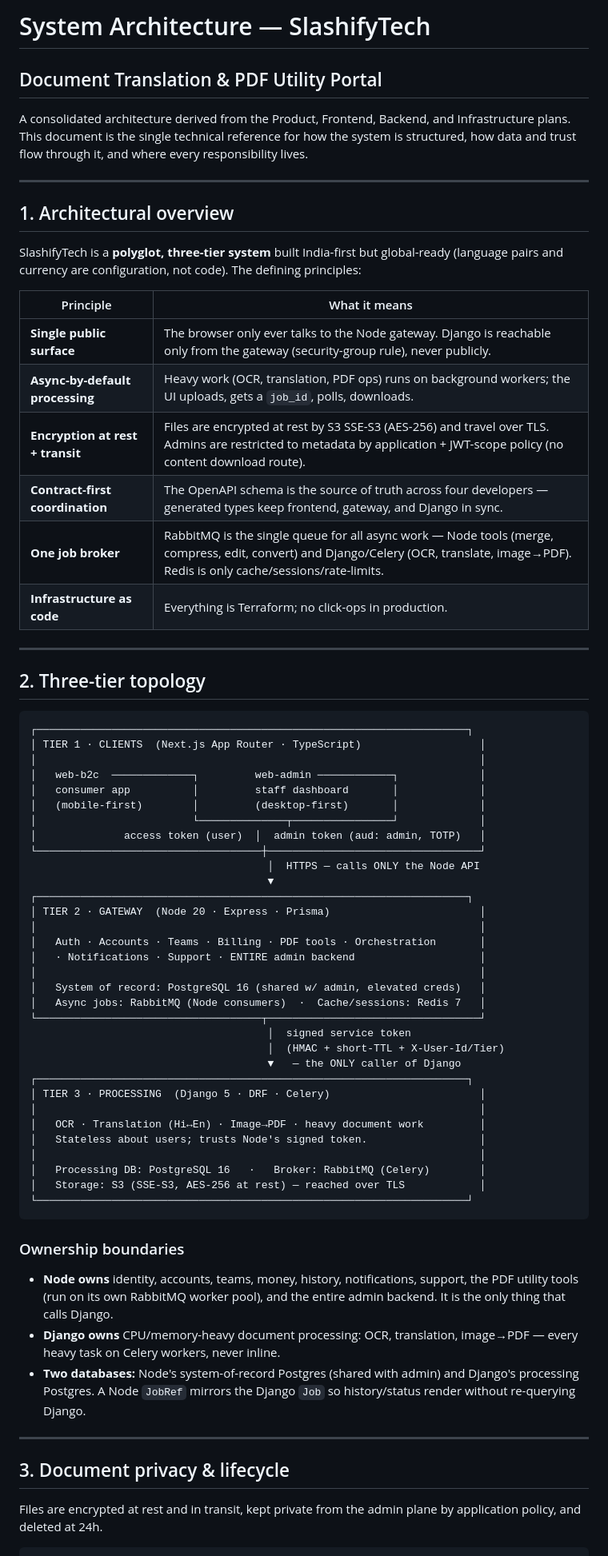
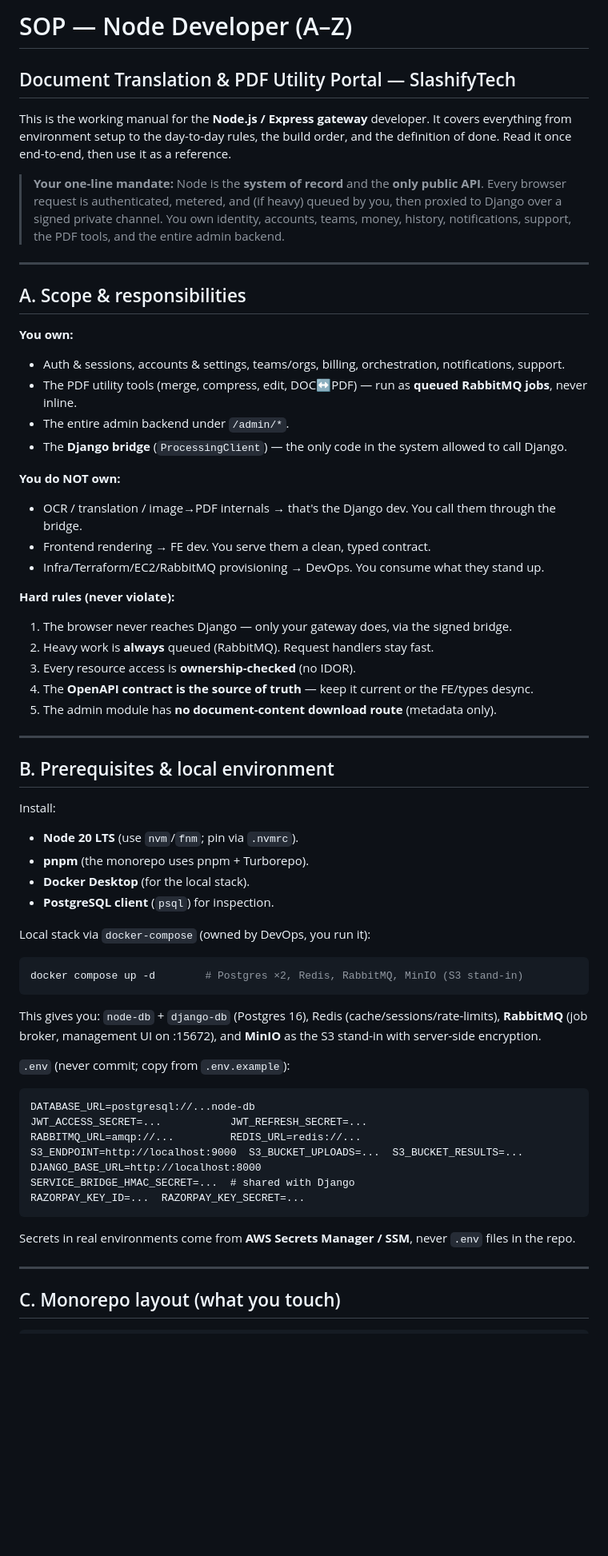
Before and after one commit to Mrutunjay50/DOCS, a Markdown page: architecture.md, the part around one of its changes. Shown at 80% size. Rendered like a GitHub page; blank space fills up the shorter version.

````diff
--- a/architecture.md
+++ b/architecture.md
@@ -1,73 +1,62 @@
-# System Architecture — SlashifyTech
+# SOP — Node Developer (A–Z)
+## Document Translation & PDF Utility Portal — SlashifyTech
 
-## Document Translation & PDF Utility Portal
+This is the working manual for the **Node.js / Express gateway** developer. It covers everything from environment setup to the day-to-day rules, the build order, and the definition of done. Read it once end-to-end, then use it as a reference.
 
-A consolidated architecture derived from the Product, Frontend, Backend, and Infrastructure plans. This document is the single technical reference for how the system is structured, how data and trust flow through it, and where every responsibility lives.
+> **Your one-line mandate:** Node is the **system of record** and the **only public API**. Every browser request is authenticated, metered, and (if heavy) queued by you, then proxied to Django over a signed private channel. You own identity, accounts, teams, money, history, notifications, support, the PDF tools, and the entire admin backend.
 
 ---
 
-## 1. Architectural overview
+## A. Scope & responsibilities
 
-SlashifyTech is a **polyglot, three-tier system** built India-first but global-ready (language pairs and currency are configuration, not code). The defining principles:
+**You own:**
+- Auth & sessions, accounts & settings, teams/orgs, billing, orchestration, notifications, support.
+- The PDF utility tools (merge, compress, edit, DOC↔PDF) — run as **queued RabbitMQ jobs**, never inline.
+- The entire admin backend under `/admin/*`.
+- The **Django bridge** (`ProcessingClient`) — the only code in the system allowed to call Django.
 
-| Principle | What it means |
-|---|---|
-| **Single public surface** | The browser only ever talks to the Node gateway. Django is reachable only from the gateway (security-group rule), never publicly. |
-| **Async-by-default processing** | Heavy work (OCR, translation, PDF ops) runs on background workers; the UI uploads, gets a `job_id`, polls, downloads. |
-| **Encryption at rest + transit** | Files are encrypted at rest by S3 SSE-S3 (AES-256) and travel over TLS. Admins are restricted to metadata by application + JWT-scope policy (no content download route). |
-| **Contract-first coordination** | The OpenAPI schema is the source of truth across four developers — generated types keep frontend, gateway, and Django in sync. |
-| **One job broker** | RabbitMQ is the single queue for all async work — Node tools (merge, compress, edit, convert) and Django/Celery (OCR, translate, image→PDF). Redis is only cache/sessions/rate-limits. |
-| **Infrastructure as code** | Everything is Terraform; no click-ops in production. |
+**You do NOT own:**
+- OCR / translation / image→PDF internals → that's the Django dev. You call them through the bridge.
+- Frontend rendering → FE dev. You serve them a clean, typed contract.
+- Infra/Terraform/EC2/RabbitMQ provisioning → DevOps. You consume what they stand up.
+
+**Hard rules (never violate):**
+1. The browser never reaches Django — only your gateway does, via the signed bridge.
+2. Heavy work is **always** queued (RabbitMQ). Request handlers stay fast.
+3. Every resource access is **ownership-checked** (no IDOR).
+4. The **OpenAPI contract is the source of truth** — keep it current or the FE/types desync.
+5. The admin module has **no document-content download route** (metadata only).
 
 ---
 
-## 2. Three-tier topology
+## B. Prerequisites & local environment
 
+Install:
+- **Node 20 LTS** (use `nvm`/`fnm`; pin via `.nvmrc`).
+- **pnpm** (the monorepo uses pnpm + Turborepo).
+- **Docker Desktop** (for the local stack).
+- **PostgreSQL client** (`psql`) for inspection.
+
+Local stack via `docker-compose` (owned by DevOps, you run it):
+```bash
+docker compose up -d        # Postgres ×2, Redis, RabbitMQ, MinIO (S3 stand-in)
 ```
-┌─────────────────────────────────────────────────────────────────────┐
-│ TIER 1 · CLIENTS  (Next.js App Router · TypeScript)                   │
-│                                                                       │
-│   web-b2c  ─────────────┐         web-admin ────────────┐             │
-│   consumer app          │         staff dashboard       │             │
-│   (mobile-first)        │         (desktop-first)       │             │
-│                         └──────────────┬────────────────┘             │
-│              access token (user)  │  admin token (aud: admin, TOTP)   │
-└────────────────────────────────────┼──────────────────────────────────┘
-                                      │  HTTPS — calls ONLY the Node API
-                                      ▼
-┌─────────────────────────────────────────────────────────────────────┐
-│ TIER 2 · GATEWAY  (Node 20 · Express · Prisma)                        │
-│                                                                       │
-│   Auth · Accounts · Teams · Billing · PDF tools · Orchestration       │
-│   · Notifications · Support · ENTIRE admin backend                    │
-│                                                                       │
-│   System of record: PostgreSQL 16 (shared w/ admin, elevated creds)   │
-│   Async jobs: RabbitMQ (Node consumers)  ·  Cache/sessions: Redis 7   │
-└────────────────────────────────────┬──────────────────────────────────┘
-                                      │  signed service token
-                                      │  (HMAC + short-TTL + X-User-Id/Tier)
-                                      ▼   — the ONLY caller of Django
-┌─────────────────────────────────────────────────────────────────────┐
-│ TIER 3 · PROCESSING  (Django 5 · DRF · Celery)                        │
-│                                                                       │
-│   OCR · Translation (Hi↔En) · Image→PDF · heavy document work         │
-│   Stateless about users; trusts Node's signed token.                  │
-│                                                                       │
-│   Processing DB: PostgreSQL 16   ·   Broker: RabbitMQ (Celery)        │
-│   Storage: S3 (SSE-S3, AES-256 at rest) — reached over TLS            │
-└─────────────────────────────────────────────────────────────────────┘
+This gives you: `node-db` + `django-db` (Postgres 16), Redis (cache/sessions/rate-limits), **RabbitMQ** (job broker, management UI on :15672), and **MinIO** as the S3 stand-in with server-side encryption.
+
+`.env` (never commit; copy from `.env.example`):
 ```
-
-### Ownership boundaries
-
-- **Node owns** identity, accounts, teams, money, history, notifications, support, the PDF utility tools (run on its own RabbitMQ worker pool), and the entire admin backend. It is the only thing that calls Django.
-- **Django owns** CPU/memory-heavy document processing: OCR, translation, image→PDF — every heavy task on Celery workers, never inline.
-- **Two databases:** Node's system-of-record Postgres (shared with admin) and Django's processing Postgres. A Node `JobRef` mirrors the Django `Job` so history/status render without re-querying Django.
+DATABASE_URL=postgresql://...node-db
+JWT_ACCESS_SECRET=...           JWT_REFRESH_SECRET=...
+RABBITMQ_URL=amqp://...         REDIS_URL=redis://...
+S3_ENDPOINT=http://localhost:9000  S3_BUCKET_UPLOADS=...  S3_BUCKET_RESULTS=...
+DJANGO_BASE_URL=http://localhost:8000
+SERVICE_BRIDGE_HMAC_SECRET=...  # shared with Django
+RAZORPAY_KEY_ID=...  RAZORPAY_KEY_SECRET=...
+```
+Secrets in real environments come from **AWS Secrets Manager / SSM**, never `.env` files in the repo.
 
 ---
 
-## 3. Document privacy & lifecycle
-
-Files are encrypted at rest and in transit, kept private from the admin plane by application policy, and deleted at 24h.
+## C. Monorepo layout (what you touch)
 
 ```
````
Also changed, not shown: other parts of architecture.md (+260 -129 lines).
